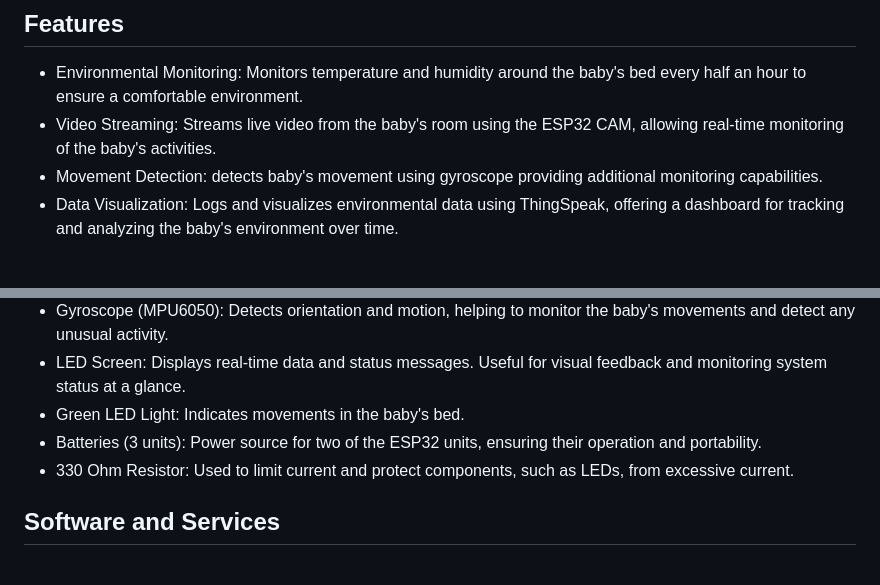
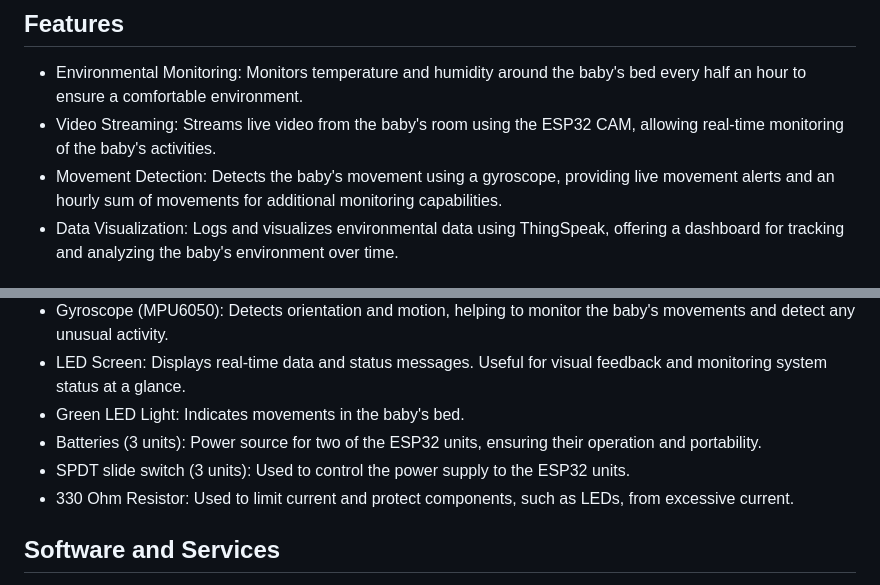
Before and after one commit to GiLifshitz/Baby_sensor, a Markdown page: README.md, 2 parts joined by grey strips. GitHub-like rendering.

```diff
--- a/README.md
+++ b/README.md
@@ -9,7 +9,7 @@ This project involves developing a baby monitoring system using Arduino, various
 ## Features
 - Environmental Monitoring: Monitors temperature and humidity around the baby's bed every half an hour to ensure a comfortable environment.
 - Video Streaming: Streams live video from the baby's room using the ESP32 CAM, allowing real-time monitoring of the baby's activities.
-- Movement Detection: detects baby's movement using gyroscope providing additional monitoring capabilities.
+- Movement Detection: Detects the baby's movement using a gyroscope, providing live movement alerts and an hourly sum of movements for additional monitoring capabilities.
 - Data Visualization: Logs and visualizes environmental data using ThingSpeak, offering a dashboard for tracking and analyzing the baby's environment over time.
 
 ## Components
@@ -20,6 +20,7 @@ This project involves developing a baby monitoring system using Arduino, various
 - LED Screen: Displays real-time data and status messages. Useful for visual feedback and monitoring system status at a glance.
 - Green LED Light: Indicates movements in the baby's bed.
 - Batteries (3 units): Power source for two of the ESP32 units, ensuring their operation and portability.
+- SPDT slide switch (3 units): Used to control the power supply to the ESP32 units.
 - 330 Ohm Resistor: Used to limit current and protect components, such as LEDs, from excessive current.
 
 ## Software and Services
```
